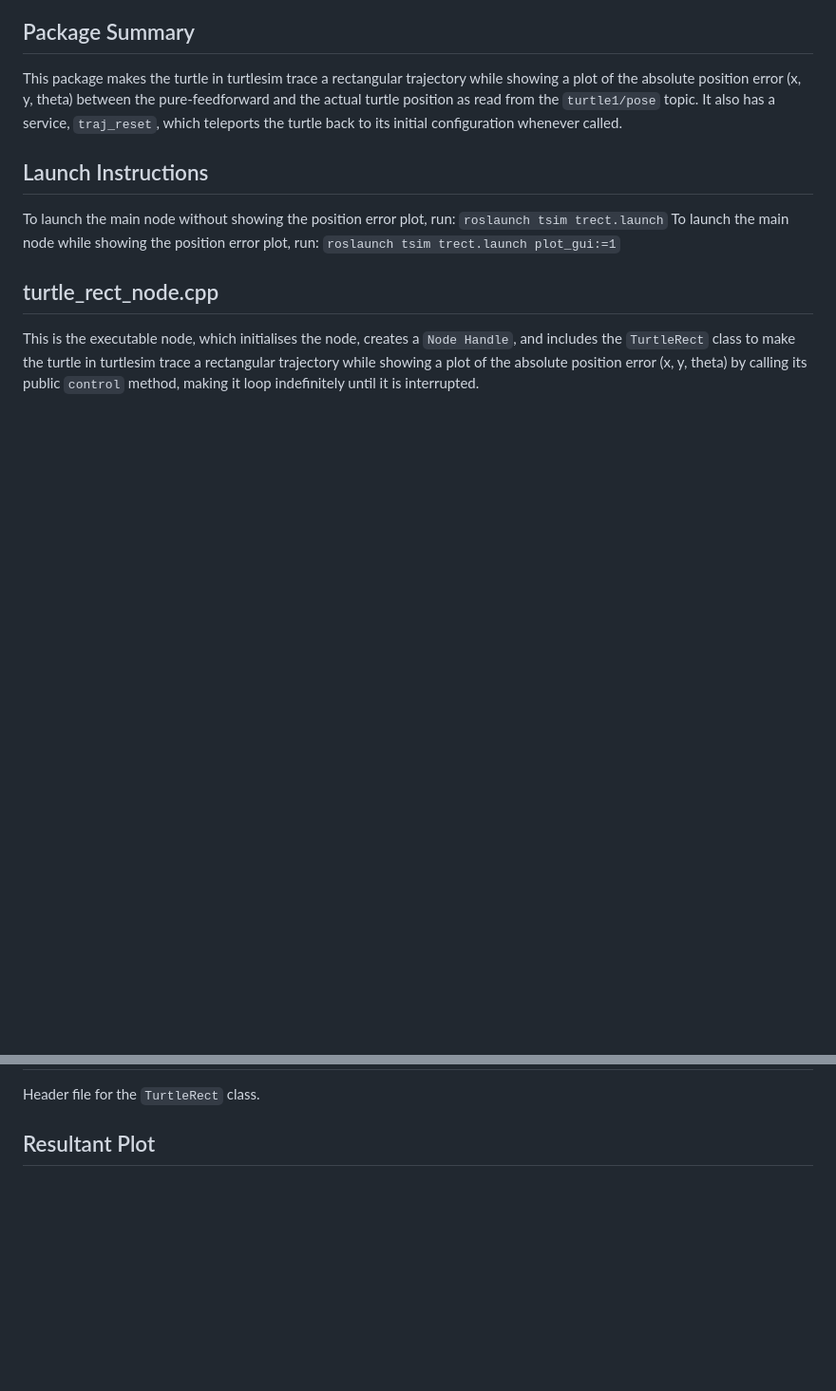
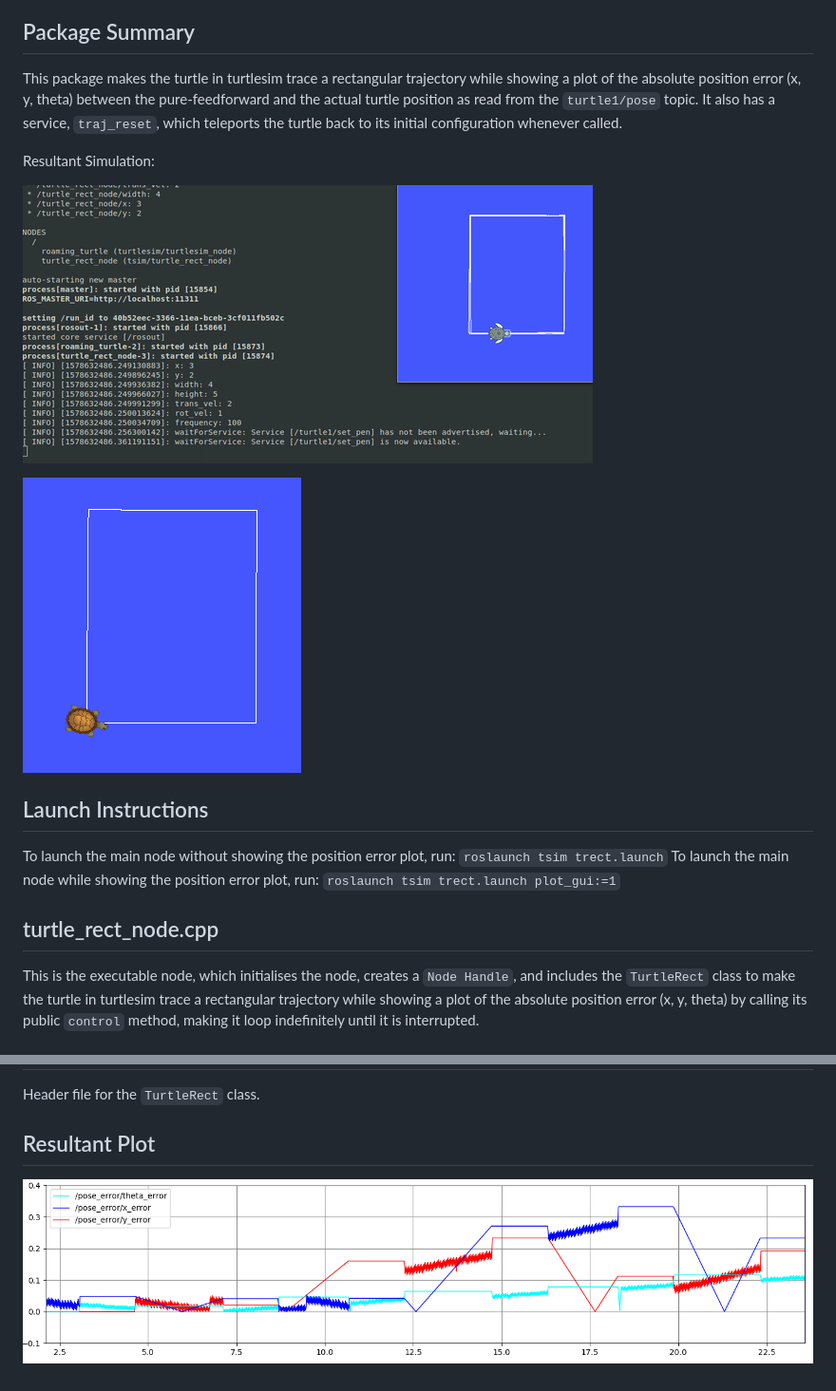
Before and after one commit to moribots/turtlebot3_from_scratch, a Markdown page: tsim/README.md, 2 parts joined by grey strips. Shown: that part at 95% size. Rendered like a GitHub page; pictures changed too: tsim/media/traj_rect.gif (added); blank space fills up the shorter version.

Commit message:
added gif

```diff
--- a/tsim/README.md
+++ b/tsim/README.md
@@ -4,6 +4,12 @@ Author: Maurice Rahme
 
 ## Package Summary
 This package makes the turtle in turtlesim trace a rectangular trajectory while showing a plot of the absolute position error (x, y, theta) between the pure-feedforward and the actual turtle position as read from the `turtle1/pose` topic. It also has a service, `traj_reset`, which teleports the turtle back to its initial configuration whenever called.
+
+Resultant Simulation:
+
+![tsim](media/traj_rect.gif)
+
+![tsimpic](media/traj_rect.png)
 
 ## Launch Instructions
 To launch the main node without showing the position error plot, run: `roslaunch tsim trect.launch`
@@ -25,3 +31,4 @@ This is the Class Constructor for `TurtleRect` containing the following methods:
 Header file for the `TurtleRect` class.
 
 ## Resultant Plot
+![plot](media/plot.png)
```
